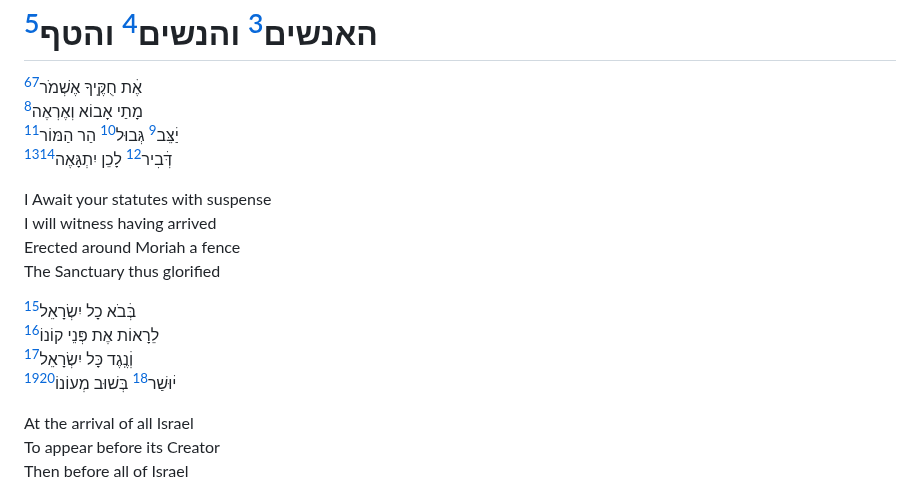
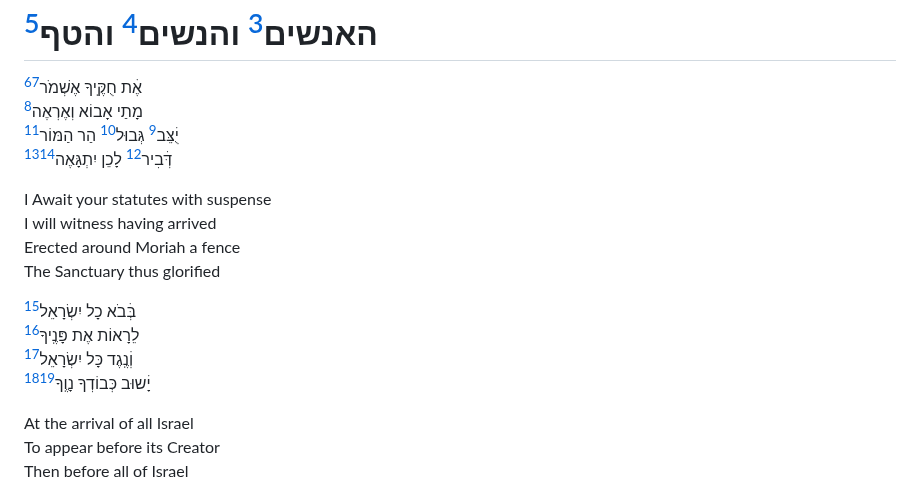
Before and after one commit to jkstrauss/bsy, a Markdown page: hakhel/hakhel.md, the part around one of its changes. Drawn GitHub-style.

```diff
--- a/hakhel/hakhel.md
+++ b/hakhel/hakhel.md
@@ -6,7 +6,7 @@
 
 אֶׄת חֻקֶּֽיךָ אֶשְׁמֹר[^1.1.3][^1.1]\
 מָתַי אָבוֹא וְאֶרְאֶה[^1.2]\
-יַׄצֵּב[^1.3.1] גְּבוּל[^1.3.1-2] הַר הַמּוֹר[^1.3.3-4]\
+יֻׄצֵּב[^1.3.1] גְּבוּל[^1.3.1-2] הַר הַמּוֹר[^1.3.3-4]\
 דְּׄבִיר[^1.4.1] לָכֵן יִתְגָּאֶה[^1.4.2-3][^1.4]
 
 I Await your statutes with suspense\
@@ -15,9 +15,9 @@ Erected around Moriah a fence\
 The Sanctuary thus glorified
 
 בְּׄבֹא כָל יִשְׂרָאֵל[^2.1]\
-לֵרָאוֹת אֶת פְּנֵי קוֹנוֹ[^2.2]\
+לֵרָאוֹת אֶת פָּנֶֽיךָ[^2.2]\
 וְׄנֶֽגֶד כָּל יִשְׂרָאֵל[^2.3]\
-יׄוּשַׁר[^2.4.1] בְּשׁוּב מְעוֹנוֹ[^2.4.3][^2.4]
+יָׄשוּב כְּבוֹדְךָ נָוֶֽךָ[^2.4.3][^2.4]
 
 At the arrival of all Israel\
 To appear before its Creator\
```
Also changed, not shown: other parts of hakhel/hakhel.md (+4 -5 lines).
